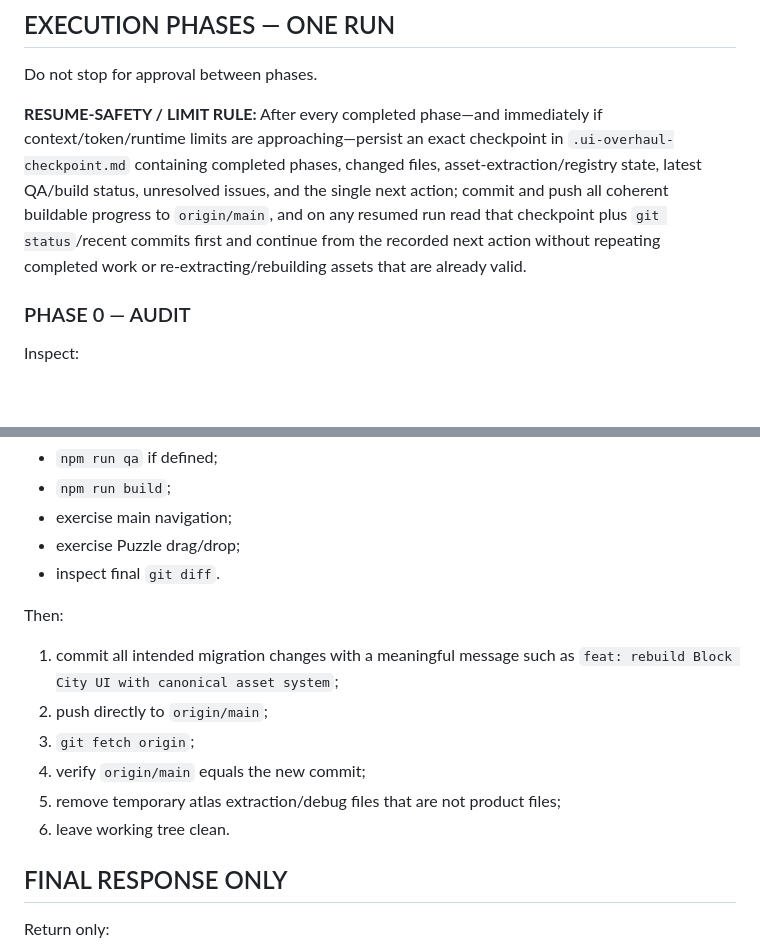
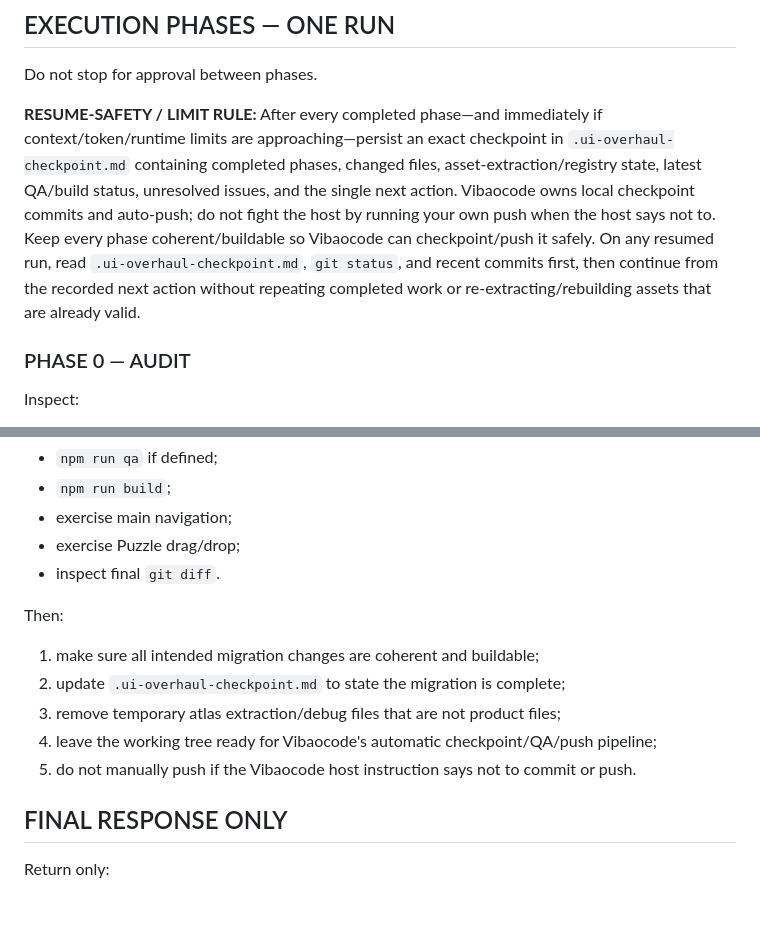
Before and after one commit to techzoneadapter-droid/block-city-game, a Markdown page: UI_OVERHAUL_ONE_SHOT.md, 2 parts joined by grey strips. Rendered like a GitHub page; blank space fills up the shorter version.

Commit message:
docs: align UI overhaul checkpoint flow with Vibaocode auto-push

```diff
--- a/UI_OVERHAUL_ONE_SHOT.md
+++ b/UI_OVERHAUL_ONE_SHOT.md
@@ -145,7 +145,7 @@ Use art sprites as frames/icons/backgrounds and overlay runtime text/progress.
 
 Do not stop for approval between phases.
 
-**RESUME-SAFETY / LIMIT RULE:** After every completed phase—and immediately if context/token/runtime limits are approaching—persist an exact checkpoint in `.ui-overhaul-checkpoint.md` containing completed phases, changed files, asset-extraction/registry state, latest QA/build status, unresolved issues, and the single next action; commit and push all coherent buildable progress to `origin/main`, and on any resumed run read that checkpoint plus `git status`/recent commits first and continue from the recorded next action without repeating completed work or re-extracting/rebuilding assets that are already valid.
+**RESUME-SAFETY / LIMIT RULE:** After every completed phase—and immediately if context/token/runtime limits are approaching—persist an exact checkpoint in `.ui-overhaul-checkpoint.md` containing completed phases, changed files, asset-extraction/registry state, latest QA/build status, unresolved issues, and the single next action. Vibaocode owns local checkpoint commits and auto-push; do not fight the host by running your own push when the host says not to. Keep every phase coherent/buildable so Vibaocode can checkpoint/push it safely. On any resumed run, read `.ui-overhaul-checkpoint.md`, `git status`, and recent commits first, then continue from the recorded next action without repeating completed work or re-extracting/rebuilding assets that are already valid.
 
 ### PHASE 0 — AUDIT
 Inspect:
@@ -316,12 +316,11 @@ Run the repository's actual checks. At minimum:
 - inspect final `git diff`.
 
 Then:
-1. commit all intended migration changes with a meaningful message such as `feat: rebuild Block City UI with canonical asset system`;
-2. push directly to `origin/main`;
-3. `git fetch origin`;
-4. verify `origin/main` equals the new commit;
-5. remove temporary atlas extraction/debug files that are not product files;
-6. leave working tree clean.
+1. make sure all intended migration changes are coherent and buildable;
+2. update `.ui-overhaul-checkpoint.md` to state the migration is complete;
+3. remove temporary atlas extraction/debug files that are not product files;
+4. leave the working tree ready for Vibaocode's automatic checkpoint/QA/push pipeline;
+5. do not manually push if the Vibaocode host instruction says not to commit or push.
 
 ## FINAL RESPONSE ONLY
 
```
